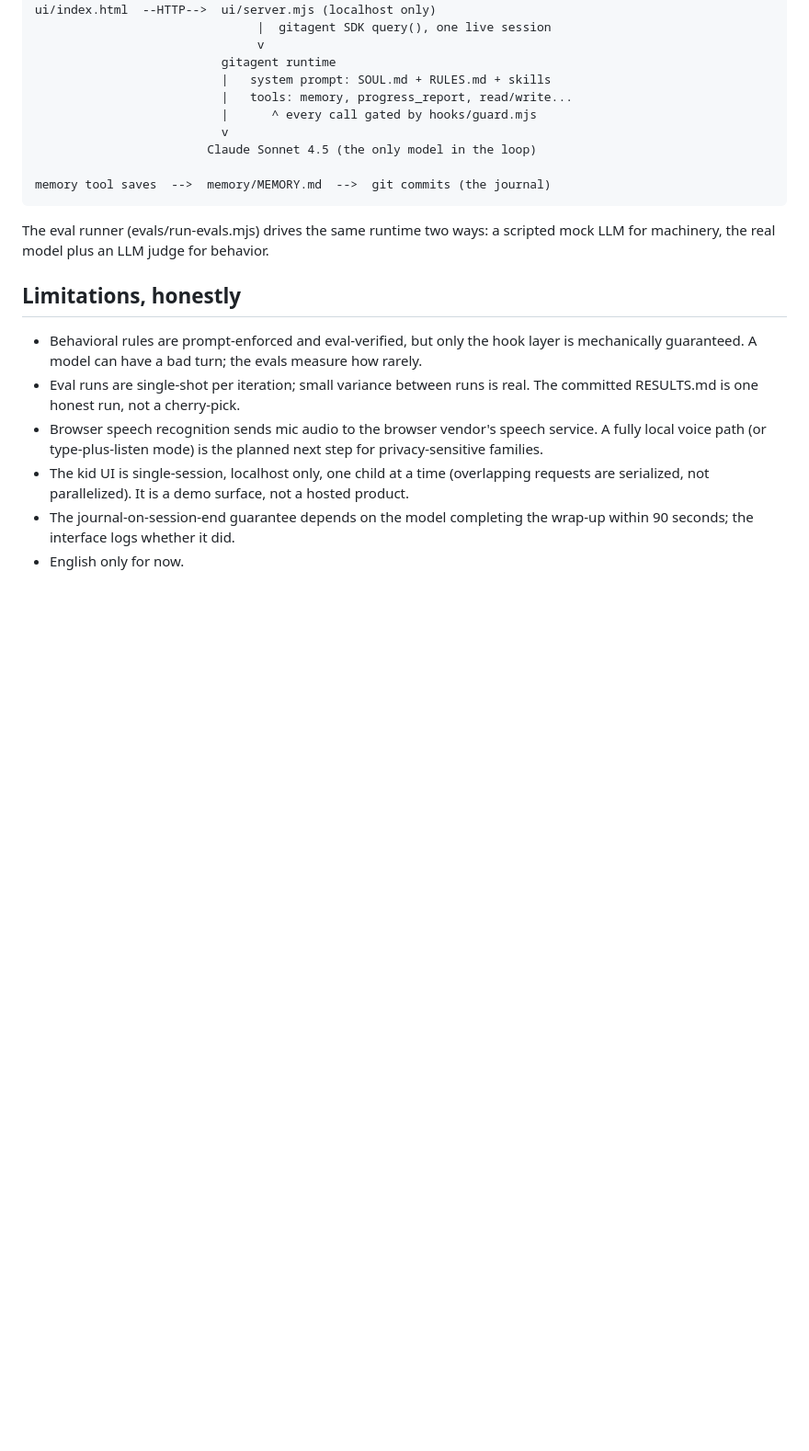
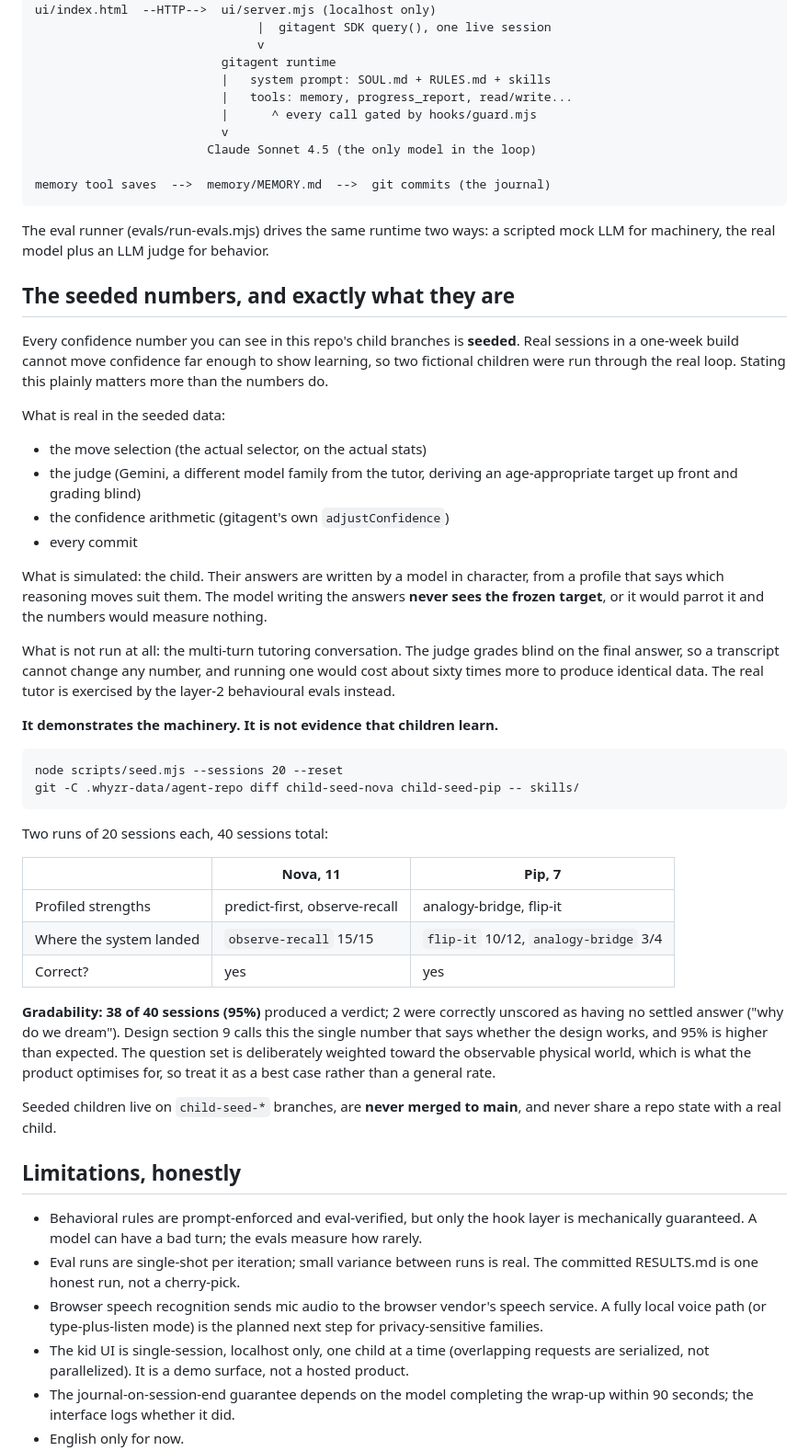
Before and after one commit to rohan1402/Whyzr, a Markdown page: README.md, the part around one of its changes. Shown at 92% size. Rendered like a GitHub page; blank space fills up the shorter version.

Commit message:
README: state which numbers are seeded, and what selection cannot do
Design section 10 requires the README to say which numbers are seeded.
Says which parts of the seeded loop are real (selector, judge, confidence
math, commits), which is simulated (the child's answers), and which is not
run at all (the tutoring conversation, because the judge grades blind so a
transcript cannot change a number).

Also records the gradability ratio, 38 of 40, and flags it as a best case
rather than a general rate, since the question set is weighted toward the
observable physical world on purpose.

And states the exploration limit with numbers rather than burying it: the
selector finds the genuinely best move 60% of the time in simulation, and
the seeded run showed a child locked onto a neutral move for 14 straight
sessions before the tie-break fix.

````diff
--- a/README.md
+++ b/README.md
@@ -296,6 +296,56 @@ The eval runner (evals/run-evals.mjs) drives the same runtime two ways:
 a scripted mock LLM for machinery, the real model plus an LLM judge for
 behavior.
 
+## The seeded numbers, and exactly what they are
+
+Every confidence number you can see in this repo's child branches is
+**seeded**. Real sessions in a one-week build cannot move confidence far
+enough to show learning, so two fictional children were run through the
+real loop. Stating this plainly matters more than the numbers do.
+
+What is real in the seeded data:
+
+- the move selection (the actual selector, on the actual stats)
+- the judge (Gemini, a different model family from the tutor, deriving an
+  age-appropriate target up front and grading blind)
+- the confidence arithmetic (gitagent's own `adjustConfidence`)
+- every commit
+
+What is simulated: the child. Their answers are written by a model in
+character, from a profile that says which reasoning moves suit them. The
+model writing the answers **never sees the frozen target**, or it would
+parrot it and the numbers would measure nothing.
+
+What is not run at all: the multi-turn tutoring conversation. The judge
+grades blind on the final answer, so a transcript cannot change any number,
+and running one would cost about sixty times more to produce identical data.
+The real tutor is exercised by the layer-2 behavioural evals instead.
+
+**It demonstrates the machinery. It is not evidence that children learn.**
+
+```
+node scripts/seed.mjs --sessions 20 --reset
+git -C .whyzr-data/agent-repo diff child-seed-nova child-seed-pip -- skills/
+```
+
+Two runs of 20 sessions each, 40 sessions total:
+
+| | Nova, 11 | Pip, 7 |
+|---|---|---|
+| Profiled strengths | predict-first, observe-recall | analogy-bridge, flip-it |
+| Where the system landed | `observe-recall` 15/15 | `flip-it` 10/12, `analogy-bridge` 3/4 |
+| Correct? | yes | yes |
+
+**Gradability: 38 of 40 sessions (95%)** produced a verdict; 2 were
+correctly unscored as having no settled answer ("why do we dream").
+Design section 9 calls this the single number that says whether the design
+works, and 95% is higher than expected. The question set is deliberately
+weighted toward the observable physical world, which is what the product
+optimises for, so treat it as a best case rather than a general rate.
+
+Seeded children live on `child-seed-*` branches, are **never merged to
+main**, and never share a repo state with a real child.
+
 ## Limitations, honestly
 
 - Behavioral rules are prompt-enforced and eval-verified, but only the
````
Also changed, not shown: other parts of README.md (+18 -0 lines), evals/RESULTS.md (+3 -2 lines).
